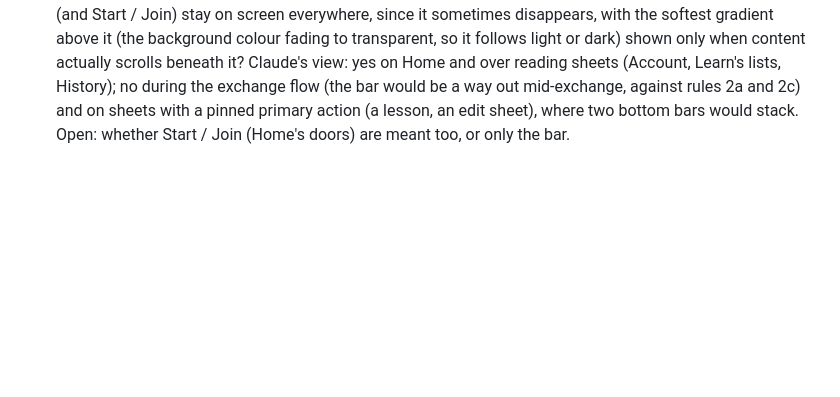
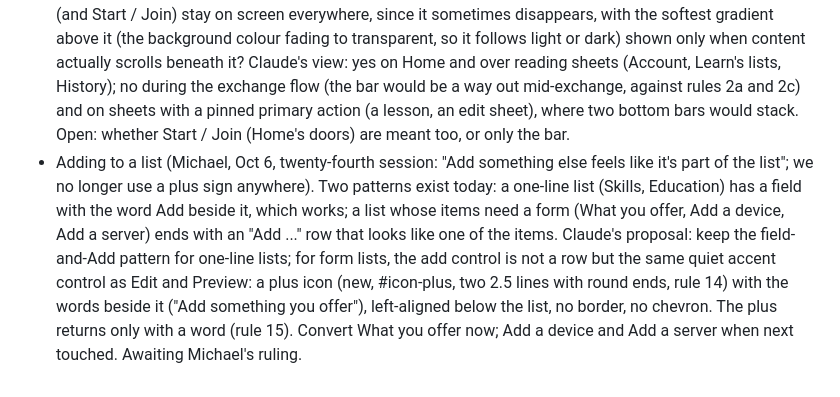
Before and after one commit to humanexchangeprotocol/human-exchange-protocol, a Markdown page: DESIGN.md, the part around the change. Rendered like a GitHub page; blank space fills up the shorter version.

Commit message:
DESIGN.md open question: the add control for lists (Michael, Oct 6)

```diff
--- a/DESIGN.md
+++ b/DESIGN.md
@@ -66,3 +66,4 @@ A design question these rules do not answer is written here when it comes up, ru
 - Backup reminder (Oct 3, ruled by Michael, built dev v2.92.0; v2.96.0 widened by Michael to every device, installed or not; the amber icon and its Safari sheet stay iPhone-browser only): Home shows one centred line under the standing, "You have N exchanges not backed up", with a "Back up now" pill. It shows only while exchanges exist that no backup captured; saving or restoring a backup clears it, and the next new exchange brings it back. No time-based return. The line carries a warning icon (v2.93.0, amber; red from v2.98.0, rule 8a) that opens a reading sheet, "Your records are only in this browser": what Safari can erase and when (7 days unopened, clearing history, closing a Private Browsing tab), that installing keeps records on the phone, and the three steps (back up, Add to Home Screen, import in the installed app). As a reading sheet it has no action of its own (rule 2). No close-the-tab warning: iPhone Safari does not reliably show one, and closing a normal tab does not erase anything. One tap on Back up opens the share panel (send to yourself by Mail or Messages, or save to a cloud) and also saves a copy to the phone (v2.94.0). Import replaces the chain on the phone (there is no merge yet), so when the phone holds exchanges, Import first opens "Replace this phone's chain?" with the count, a "Back up this phone first" link, and "Choose backup file" as the one primary action (v2.95.0).
 - Learn lessons (Michael, Oct 3, seventeenth session; BUILT dev v2.99.0): Learn opens from Account as a reading sheet listing five modules (each a row: title, one plain subtitle line, "N of M read"); a module opens a reading sheet of its lessons ("Read" replaces the caption once read); Go deeper is a module of website links. A lesson is a flow sheet: title, X (back one step; on the first step it closes), a thin progress bar of one segment per step, left-aligned step text, an optional generic illustration that fills in as the steps advance (never the person's own data), an optional underlined link that opens the person's real surface as a reading sheet over the lesson, and Continue pinned at the bottom (rule 3a), Finish on the last step. Finishing marks the lesson read and shows the Settled-style completion (green check, "Lesson complete", or "Module complete" when every lesson in the module is read; the lesson title; "Next lesson" or "Next: <module>"; quiet "Back to lessons"); the completion has no X, like Settled. Michael to walk and tweak. Content rule (Michael, Oct 3, v2.99.1): the early modules say what happens, never what does not. No "nothing transfers", "no token passes", "cannot be spent" in Getting started or Your first exchange: it is true, it is the accounting, and stating it invites money-brain comparisons before the person has used the app; let them discover it. The contrast with money lives only in Why HEP.
 - Bottom bar always visible (Michael, Oct 3, seventeenth session; asked, not ruled): should the bottom bar (and Start / Join) stay on screen everywhere, since it sometimes disappears, with the softest gradient above it (the background colour fading to transparent, so it follows light or dark) shown only when content actually scrolls beneath it? Claude's view: yes on Home and over reading sheets (Account, Learn's lists, History); no during the exchange flow (the bar would be a way out mid-exchange, against rules 2a and 2c) and on sheets with a pinned primary action (a lesson, an edit sheet), where two bottom bars would stack. Open: whether Start / Join (Home's doors) are meant too, or only the bar.
+- Adding to a list (Michael, Oct 6, twenty-fourth session: "Add something else feels like it's part of the list"; we no longer use a plus sign anywhere). Two patterns exist today: a one-line list (Skills, Education) has a field with the word Add beside it, which works; a list whose items need a form (What you offer, Add a device, Add a server) ends with an "Add ..." row that looks like one of the items. Claude's proposal: keep the field-and-Add pattern for one-line lists; for form lists, the add control is not a row but the same quiet accent control as Edit and Preview: a plus icon (new, #icon-plus, two 2.5 lines with round ends, rule 14) with the words beside it ("Add something you offer"), left-aligned below the list, no border, no chevron. The plus returns only with a word (rule 15). Convert What you offer now; Add a device and Add a server when next touched. Awaiting Michael's ruling.
```
